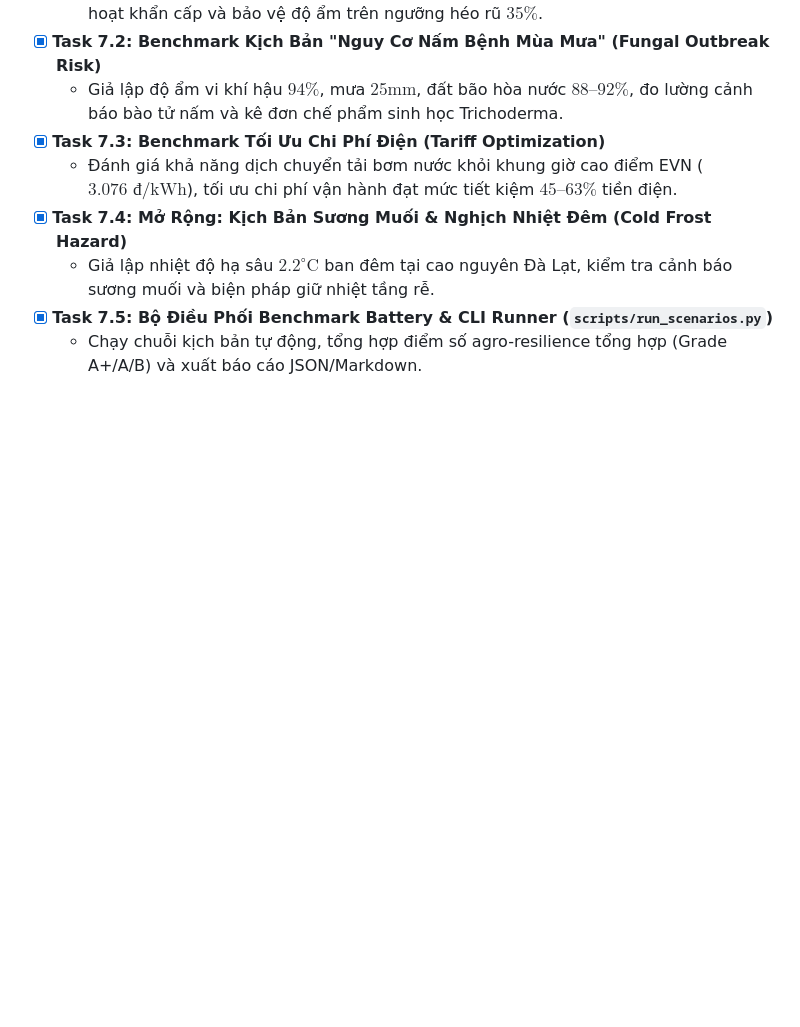
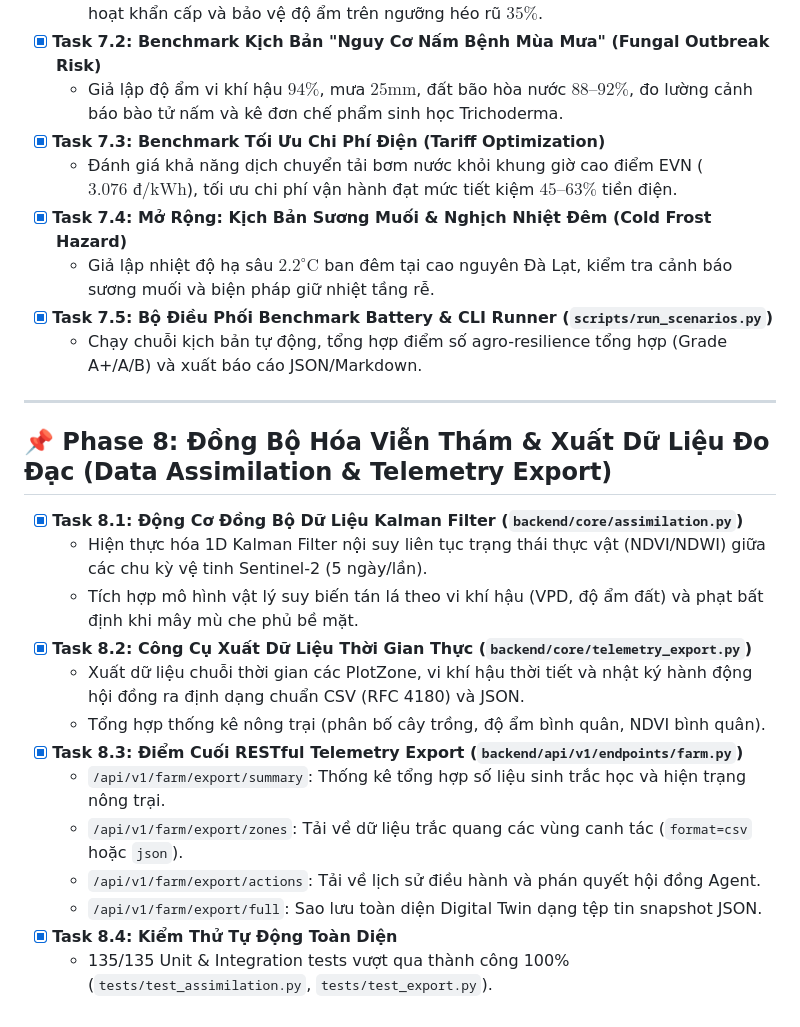
Before and after one commit to BaoNguyenz/farm_com, a Markdown page: ROADMAP.md, the part around the change. Rendered like a GitHub page; blank space fills up the shorter version.

Commit message:
docs(roadmap): document Phase 8 Data Assimilation milestones and update README.md test passing badge

```diff
--- a/ROADMAP.md
+++ b/ROADMAP.md
@@ -118,3 +118,20 @@ flowchart LR
   - Giả lập nhiệt độ hạ sâu $2.2^\circ\text{C}$ ban đêm tại cao nguyên Đà Lạt, kiểm tra cảnh báo sương muối và biện pháp giữ nhiệt tầng rễ.
 - [x] **Task 7.5: Bộ Điều Phối Benchmark Battery & CLI Runner (`scripts/run_scenarios.py`)**
   - Chạy chuỗi kịch bản tự động, tổng hợp điểm số agro-resilience tổng hợp (Grade A+/A/B) và xuất báo cáo JSON/Markdown.
+
+---
+
+## 📌 Phase 8: Đồng Bộ Hóa Viễn Thám & Xuất Dữ Liệu Đo Đạc (Data Assimilation & Telemetry Export)
+- [x] **Task 8.1: Động Cơ Đồng Bộ Dữ Liệu Kalman Filter (`backend/core/assimilation.py`)**
+  - Hiện thực hóa 1D Kalman Filter nội suy liên tục trạng thái thực vật (NDVI/NDWI) giữa các chu kỳ vệ tinh Sentinel-2 (5 ngày/lần).
+  - Tích hợp mô hình vật lý suy biến tán lá theo vi khí hậu (VPD, độ ẩm đất) và phạt bất định khi mây mù che phủ bề mặt.
+- [x] **Task 8.2: Công Cụ Xuất Dữ Liệu Thời Gian Thực (`backend/core/telemetry_export.py`)**
+  - Xuất dữ liệu chuỗi thời gian các PlotZone, vi khí hậu thời tiết và nhật ký hành động hội đồng ra định dạng chuẩn CSV (RFC 4180) và JSON.
+  - Tổng hợp thống kê nông trại (phân bố cây trồng, độ ẩm bình quân, NDVI bình quân).
+- [x] **Task 8.3: Điểm Cuối RESTful Telemetry Export (`backend/api/v1/endpoints/farm.py`)**
+  - `/api/v1/farm/export/summary`: Thống kê tổng hợp số liệu sinh trắc học và hiện trạng nông trại.
+  - `/api/v1/farm/export/zones`: Tải về dữ liệu trắc quang các vùng canh tác (`format=csv` hoặc `json`).
+  - `/api/v1/farm/export/actions`: Tải về lịch sử điều hành và phán quyết hội đồng Agent.
+  - `/api/v1/farm/export/full`: Sao lưu toàn diện Digital Twin dạng tệp tin snapshot JSON.
+- [x] **Task 8.4: Kiểm Thử Tự Động Toàn Diện**
+  - 135/135 Unit & Integration tests vượt qua thành công 100% (`tests/test_assimilation.py`, `tests/test_export.py`).
```
Also changed, not shown: README.md (+1 -1 lines).
